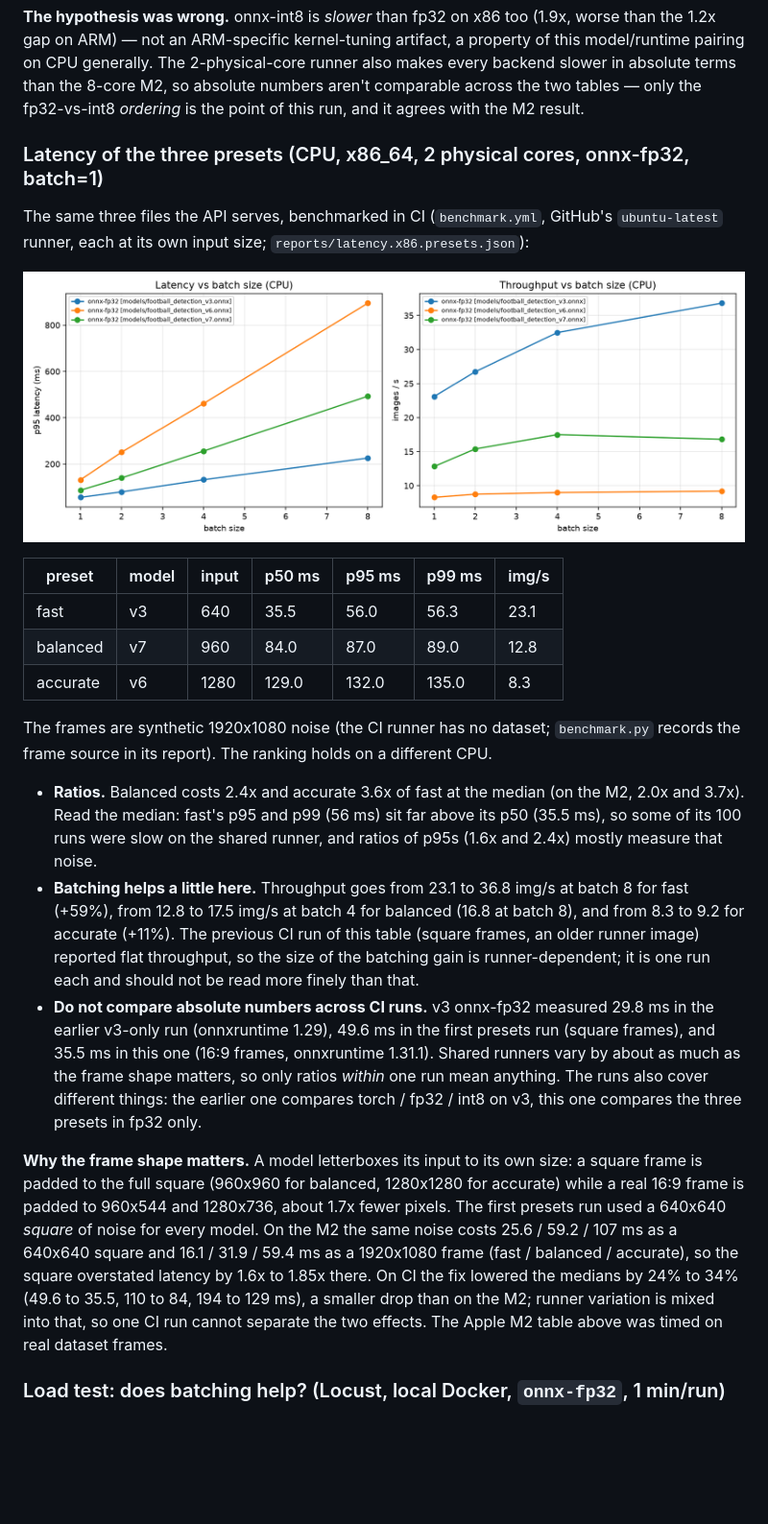
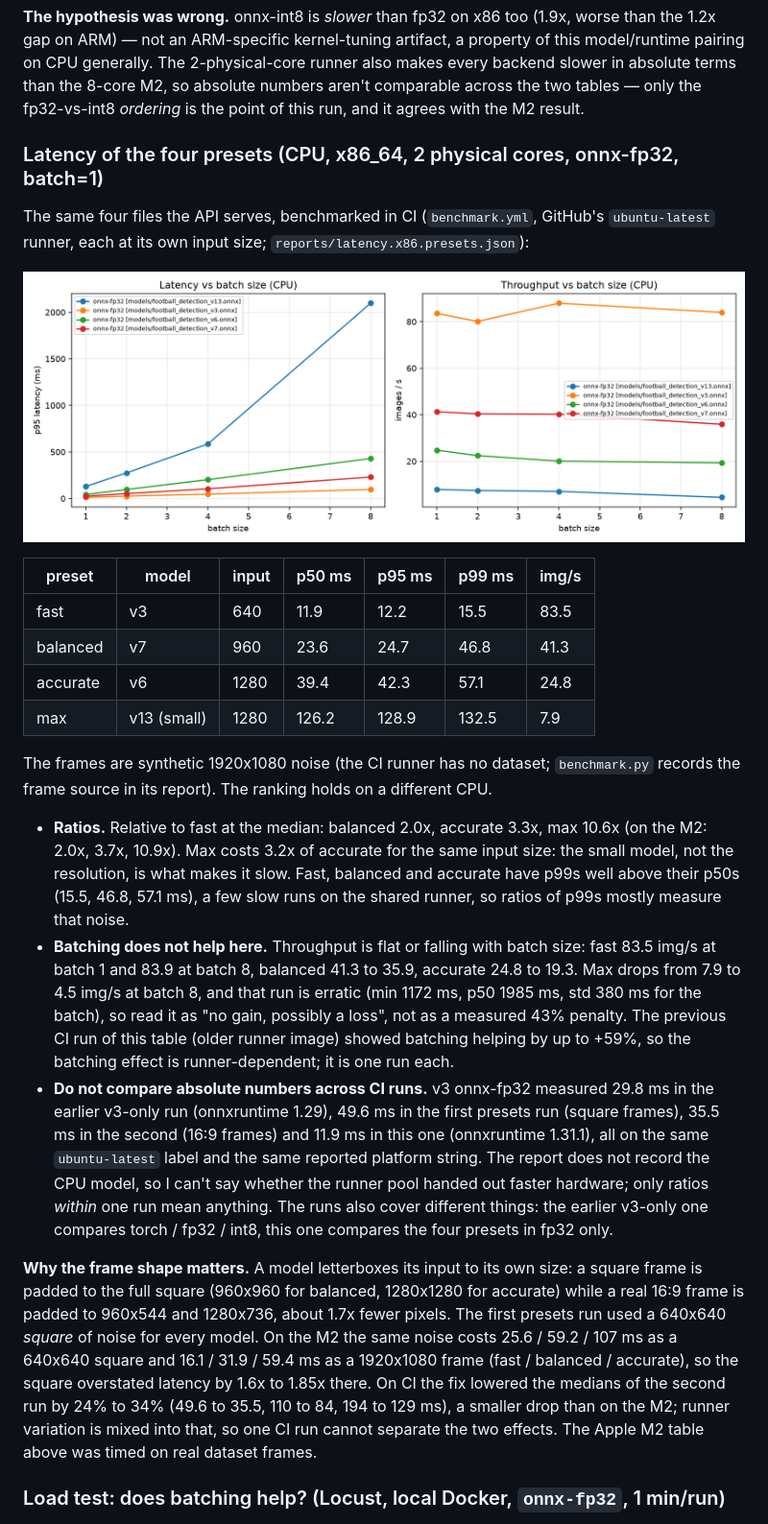
Before and after one commit to Kushagra077/football-detect-serve, a Markdown page: README.md, the part around the change. Shown at 96% size. Rendered like a GitHub page; pictures changed too: reports/figures/latency.x86.presets.png; blank space fills up the shorter version.

Commit message:
feat: update latency benchmarks and results for new "max" model, including performance metrics and adjustments

```diff
--- a/README.md
+++ b/README.md
@@ -223,41 +223,45 @@ backend slower in absolute terms than the 8-core M2, so absolute numbers aren't
 comparable across the two tables — only the fp32-vs-int8 *ordering* is the point of
 this run, and it agrees with the M2 result.
 
-### Latency of the three presets (CPU, x86_64, 2 physical cores, onnx-fp32, batch=1)
+### Latency of the four presets (CPU, x86_64, 2 physical cores, onnx-fp32, batch=1)
 
-The same three files the API serves, benchmarked in CI (`benchmark.yml`, GitHub's `ubuntu-latest`
+The same four files the API serves, benchmarked in CI (`benchmark.yml`, GitHub's `ubuntu-latest`
 runner, each at its own input size; `reports/latency.x86.presets.json`):
 
 ![x86 preset latency chart](reports/figures/latency.x86.presets.png)
 
 | preset | model | input | p50 ms | p95 ms | p99 ms | img/s |
 |---|---|---|---|---|---|---|
-| fast | v3 | 640 | 35.5 | 56.0 | 56.3 | 23.1 |
-| balanced | v7 | 960 | 84.0 | 87.0 | 89.0 | 12.8 |
-| accurate | v6 | 1280 | 129.0 | 132.0 | 135.0 | 8.3 |
+| fast | v3 | 640 | 11.9 | 12.2 | 15.5 | 83.5 |
+| balanced | v7 | 960 | 23.6 | 24.7 | 46.8 | 41.3 |
+| accurate | v6 | 1280 | 39.4 | 42.3 | 57.1 | 24.8 |
+| max | v13 (small) | 1280 | 126.2 | 128.9 | 132.5 | 7.9 |
 
 The frames are synthetic 1920x1080 noise (the CI runner has no dataset; `benchmark.py` records the frame source in
 its report). The ranking holds on a different CPU.
 
-- **Ratios.** Balanced costs 2.4x and accurate 3.6x of fast at the median (on the M2, 2.0x and 3.7x). Read the
-  median: fast's p95 and p99 (56 ms) sit far above its p50 (35.5 ms), so some of its 100 runs were slow on the
-  shared runner, and ratios of p95s (1.6x and 2.4x) mostly measure that noise.
-- **Batching helps a little here.** Throughput goes from 23.1 to 36.8 img/s at batch 8 for fast (+59%), from 12.8
-  to 17.5 img/s at batch 4 for balanced (16.8 at batch 8), and from 8.3 to 9.2 for accurate (+11%). The previous CI
-  run of this table (square frames, an older runner image) reported flat throughput, so the size of the batching
-  gain is runner-dependent; it is one run each and should not be read more finely than that.
+- **Ratios.** Relative to fast at the median: balanced 2.0x, accurate 3.3x, max 10.6x (on the M2: 2.0x, 3.7x,
+  10.9x). Max costs 3.2x of accurate for the same input size: the small model, not the resolution, is what makes
+  it slow. Fast, balanced and accurate have p99s well above their p50s (15.5, 46.8, 57.1 ms), a few slow runs on
+  the shared runner, so ratios of p99s mostly measure that noise.
+- **Batching does not help here.** Throughput is flat or falling with batch size: fast 83.5 img/s at batch 1 and
+  83.9 at batch 8, balanced 41.3 to 35.9, accurate 24.8 to 19.3. Max drops from 7.9 to 4.5 img/s at batch 8, and
+  that run is erratic (min 1172 ms, p50 1985 ms, std 380 ms for the batch), so read it as "no gain, possibly a
+  loss", not as a measured 43% penalty. The previous CI run of this table (older runner image) showed batching
+  helping by up to +59%, so the batching effect is runner-dependent; it is one run each.
 - **Do not compare absolute numbers across CI runs.** v3 onnx-fp32 measured 29.8 ms in the earlier v3-only run
-  (onnxruntime 1.29), 49.6 ms in the first presets run (square frames), and 35.5 ms in this one (16:9 frames,
-  onnxruntime 1.31.1). Shared runners vary by about as much as the frame shape matters, so only ratios *within* one
-  run mean anything. The runs also cover different things: the earlier one compares torch / fp32 / int8 on v3,
-  this one compares the three presets in fp32 only.
+  (onnxruntime 1.29), 49.6 ms in the first presets run (square frames), 35.5 ms in the second (16:9 frames) and
+  11.9 ms in this one (onnxruntime 1.31.1), all on the same `ubuntu-latest` label and the same reported platform
+  string. The report does not record the CPU model, so I can't say whether the runner pool handed out faster
+  hardware; only ratios *within* one run mean anything. The runs also cover different things: the earlier v3-only
+  one compares torch / fp32 / int8, this one compares the four presets in fp32 only.
 
 **Why the frame shape matters.** A model letterboxes its input to its own size: a square frame is padded to the
 full square (960x960 for balanced, 1280x1280 for accurate) while a real 16:9 frame is padded to 960x544 and
 1280x736, about 1.7x fewer pixels. The first presets run used a 640x640 *square* of noise for every model. On the
 M2 the same noise costs 25.6 / 59.2 / 107 ms as a 640x640 square and 16.1 / 31.9 / 59.4 ms as a 1920x1080 frame
 (fast / balanced / accurate), so the square overstated latency by 1.6x to 1.85x there. On CI the fix lowered the
-medians by 24% to 34% (49.6 to 35.5, 110 to 84, 194 to 129 ms), a smaller drop than on the M2; runner variation
+medians of the second run by 24% to 34% (49.6 to 35.5, 110 to 84, 194 to 129 ms), a smaller drop than on the M2; runner variation
 is mixed into that, so one CI run cannot separate the two effects. The Apple M2 table above was timed on real
 dataset frames.
 
```
Also changed, not shown: 1 other file.
